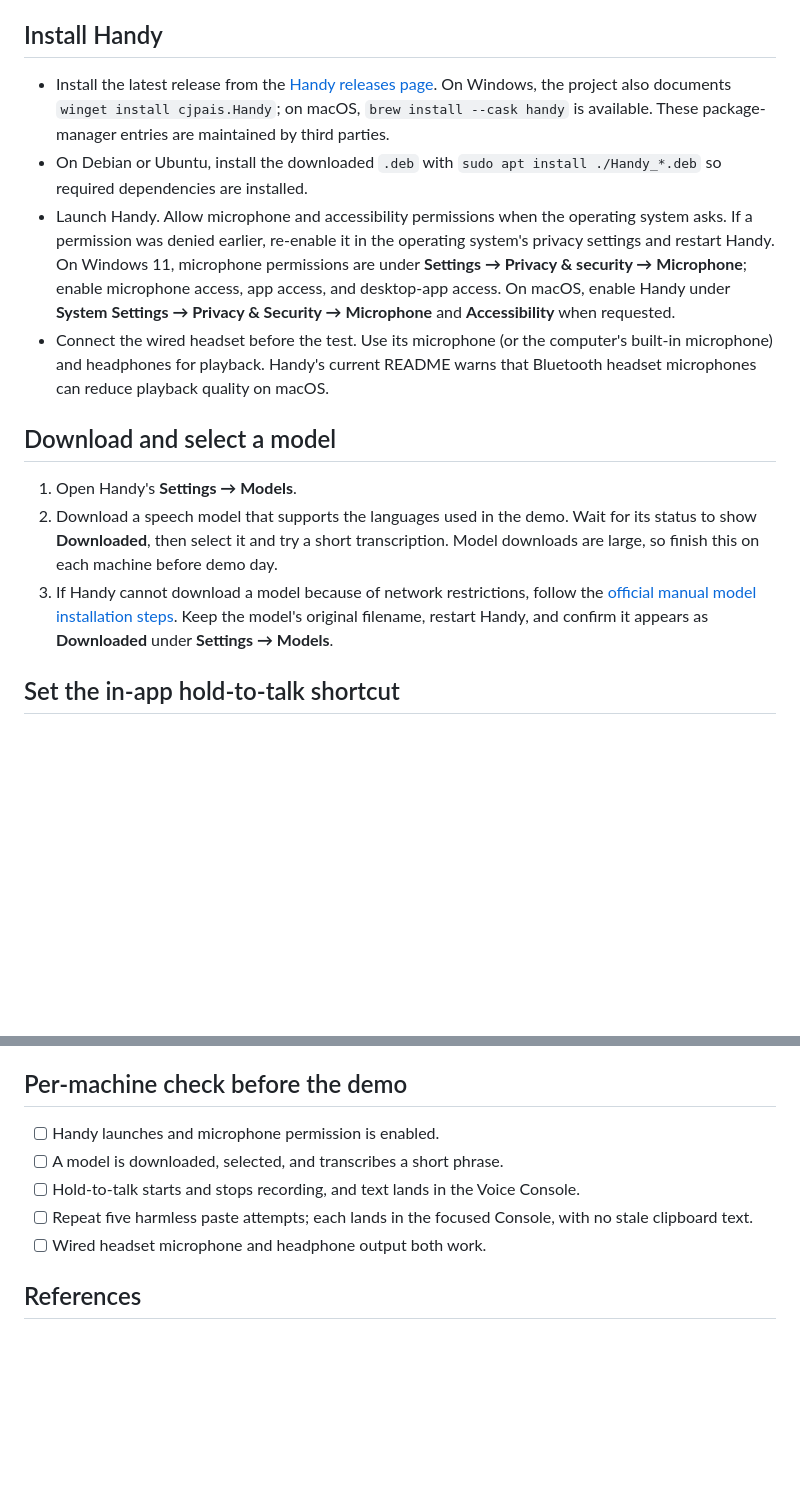
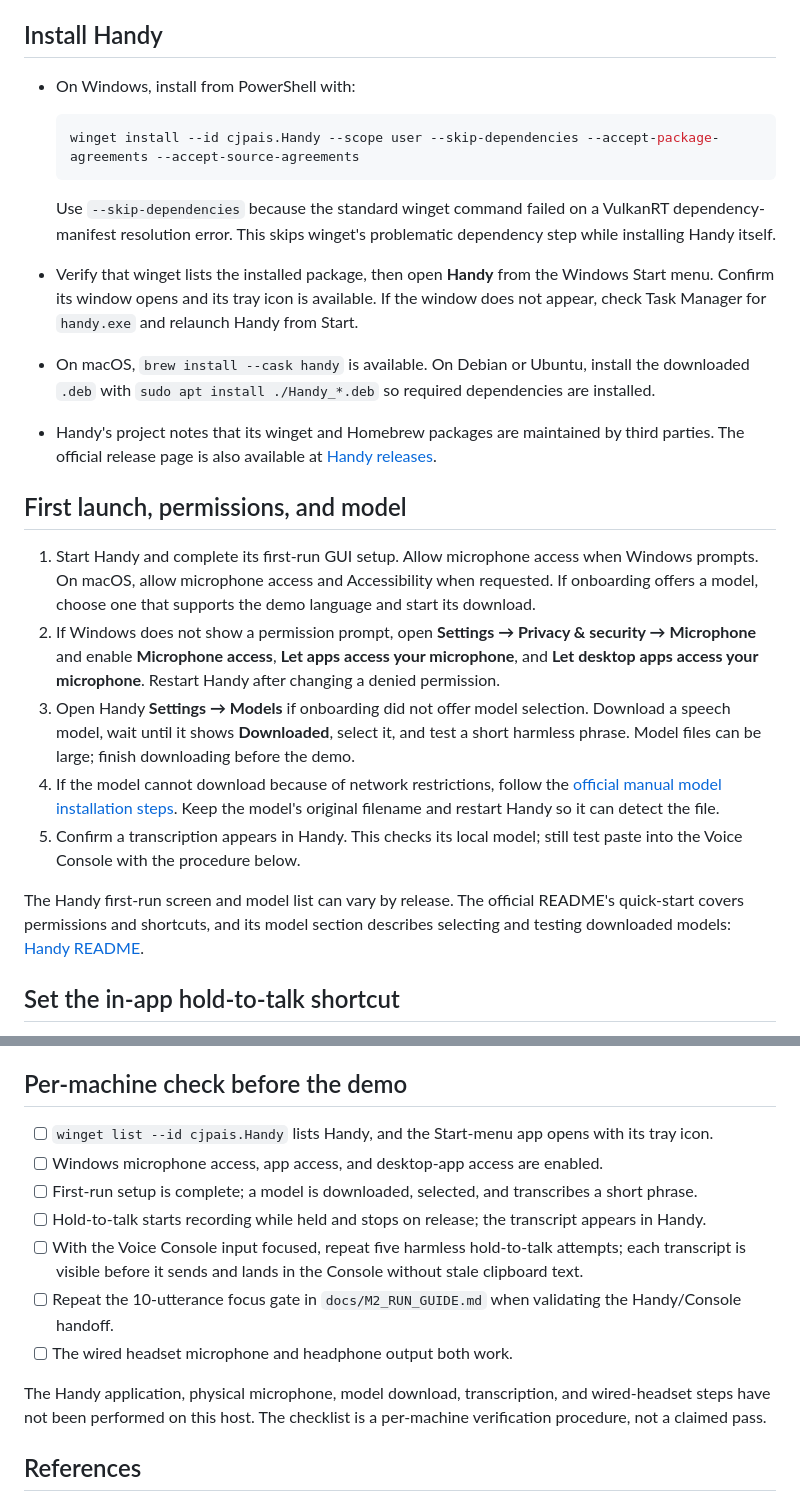
Before and after one commit to SudeeptiSagar/PESU-Agentathon-, a Markdown page: SETUP.md, 2 parts joined by grey strips. Drawn GitHub-style; blank space fills up the shorter version.

Commit message:
docs(ui-01): add Handy winget recovery and setup checks

````diff
--- a/SETUP.md
+++ b/SETUP.md
@@ -4,16 +4,26 @@ Complete these steps on every machine that will run the voice demo. Handy transc
 
 ## Install Handy
 
-- Install the latest release from the [Handy releases page](https://github.com/cjpais/Handy/releases). On Windows, the project also documents `winget install cjpais.Handy`; on macOS, `brew install --cask handy` is available. These package-manager entries are maintained by third parties.
-- On Debian or Ubuntu, install the downloaded `.deb` with `sudo apt install ./Handy_*.deb` so required dependencies are installed.
-- Launch Handy. Allow microphone and accessibility permissions when the operating system asks. If a permission was denied earlier, re-enable it in the operating system's privacy settings and restart Handy. On Windows 11, microphone permissions are under **Settings → Privacy & security → Microphone**; enable microphone access, app access, and desktop-app access. On macOS, enable Handy under **System Settings → Privacy & Security → Microphone** and **Accessibility** when requested.
-- Connect the wired headset before the test. Use its microphone (or the computer's built-in microphone) and headphones for playback. Handy's current README warns that Bluetooth headset microphones can reduce playback quality on macOS.
+- On Windows, install from PowerShell with:
 
-## Download and select a model
+  ```powershell
+  winget install --id cjpais.Handy --scope user --skip-dependencies --accept-package-agreements --accept-source-agreements
+  ```
 
-1. Open Handy's **Settings → Models**.
-2. Download a speech model that supports the languages used in the demo. Wait for its status to show **Downloaded**, then select it and try a short transcription. Model downloads are large, so finish this on each machine before demo day.
-3. If Handy cannot download a model because of network restrictions, follow the [official manual model installation steps](https://github.com/cjpais/Handy#manual-model-installation-for-proxy-users-or-network-restrictions). Keep the model's original filename, restart Handy, and confirm it appears as **Downloaded** under **Settings → Models**.
+  Use `--skip-dependencies` because the standard winget command failed on a VulkanRT dependency-manifest resolution error. This skips winget's problematic dependency step while installing Handy itself.
+- Verify that winget lists the installed package, then open **Handy** from the Windows Start menu. Confirm its window opens and its tray icon is available. If the window does not appear, check Task Manager for `handy.exe` and relaunch Handy from Start.
+- On macOS, `brew install --cask handy` is available. On Debian or Ubuntu, install the downloaded `.deb` with `sudo apt install ./Handy_*.deb` so required dependencies are installed.
+- Handy's project notes that its winget and Homebrew packages are maintained by third parties. The official release page is also available at [Handy releases](https://github.com/cjpais/Handy/releases).
+
+## First launch, permissions, and model
+
+1. Start Handy and complete its first-run GUI setup. Allow microphone access when Windows prompts. On macOS, allow microphone access and Accessibility when requested. If onboarding offers a model, choose one that supports the demo language and start its download.
+2. If Windows does not show a permission prompt, open **Settings → Privacy & security → Microphone** and enable **Microphone access**, **Let apps access your microphone**, and **Let desktop apps access your microphone**. Restart Handy after changing a denied permission.
+3. Open Handy **Settings → Models** if onboarding did not offer model selection. Download a speech model, wait until it shows **Downloaded**, select it, and test a short harmless phrase. Model files can be large; finish downloading before the demo.
+4. If the model cannot download because of network restrictions, follow the [official manual model installation steps](https://github.com/cjpais/Handy#manual-model-installation-for-proxy-users-or-network-restrictions). Keep the model's original filename and restart Handy so it can detect the file.
+5. Confirm a transcription appears in Handy. This checks its local model; still test paste into the Voice Console with the procedure below.
+
+The Handy first-run screen and model list can vary by release. The official README's quick-start covers permissions and shortcuts, and its model section describes selecting and testing downloaded models: [Handy README](https://github.com/cjpais/Handy/blob/main/README.md).
 
 ## Set the in-app hold-to-talk shortcut
 
@@ -32,11 +42,15 @@ The project has a separate OS shortcut for starting the application (CORE-14). H
 
 ## Per-machine check before the demo
 
-- [ ] Handy launches and microphone permission is enabled.
-- [ ] A model is downloaded, selected, and transcribes a short phrase.
-- [ ] Hold-to-talk starts and stops recording, and text lands in the Voice Console.
-- [ ] Repeat five harmless paste attempts; each lands in the focused Console, with no stale clipboard text.
-- [ ] Wired headset microphone and headphone output both work.
+- [ ] `winget list --id cjpais.Handy` lists Handy, and the Start-menu app opens with its tray icon.
+- [ ] Windows microphone access, app access, and desktop-app access are enabled.
+- [ ] First-run setup is complete; a model is downloaded, selected, and transcribes a short phrase.
+- [ ] Hold-to-talk starts recording while held and stops on release; the transcript appears in Handy.
+- [ ] With the Voice Console input focused, repeat five harmless hold-to-talk attempts; each transcript is visible before it sends and lands in the Console without stale clipboard text.
+- [ ] Repeat the 10-utterance focus gate in `docs/M2_RUN_GUIDE.md` when validating the Handy/Console handoff.
+- [ ] The wired headset microphone and headphone output both work.
+
+The Handy application, physical microphone, model download, transcription, and wired-headset steps have not been performed on this host. The checklist is a per-machine verification procedure, not a claimed pass.
 
 ## References
 
````
